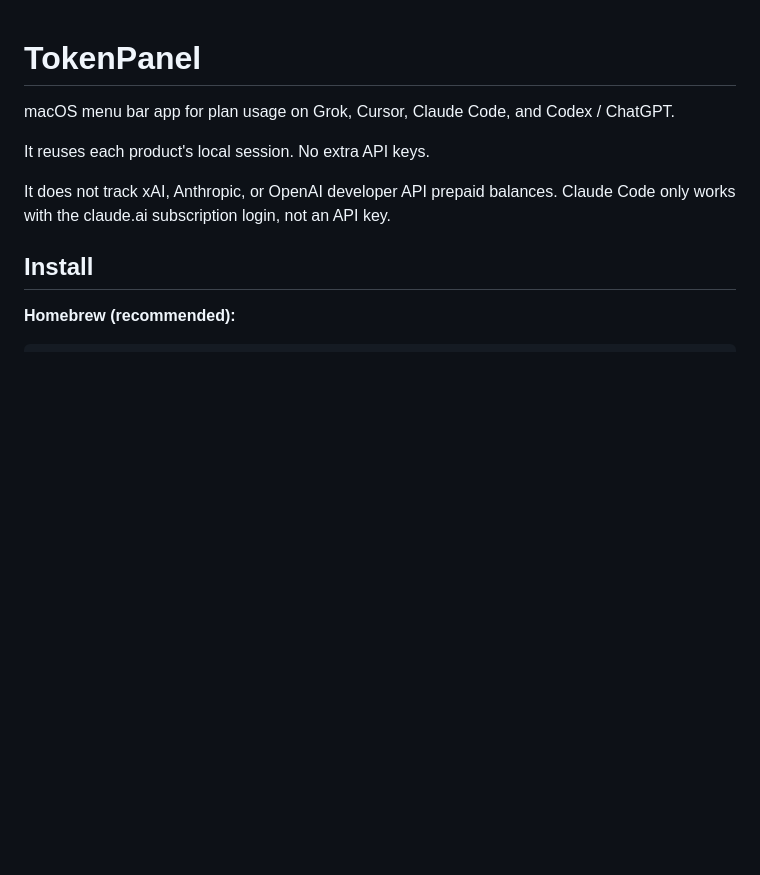
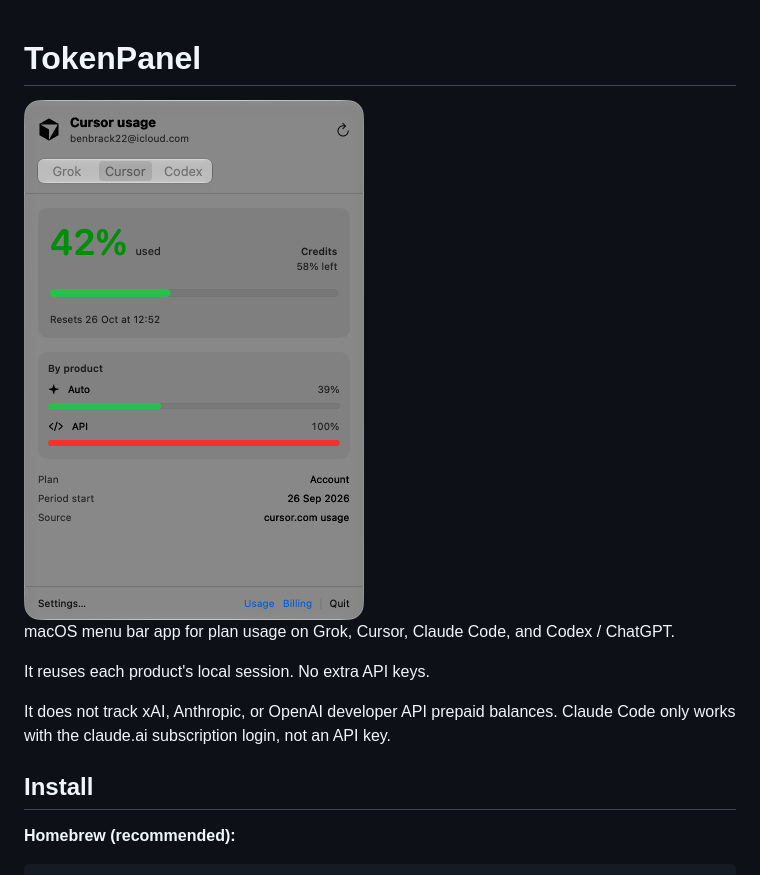
Before and after one commit to benbrackenbury/TokenPanel, a Markdown page: README.md, the part around the change. Drawn GitHub-style; pictures changed too: docs/screenshot.png (added); blank space fills up the shorter version.

Commit message:
docs: add a usage panel screenshot at the top of the README.
Co-authored-by: Cursor <cursoragent@cursor.com>

```diff
--- a/README.md
+++ b/README.md
@@ -1,4 +1,6 @@
 # TokenPanel
+
+<img src="docs/screenshot.png" width="340" alt="TokenPanel usage panel">
 
 macOS menu bar app for plan usage on Grok, Cursor, Claude Code, and Codex / ChatGPT.
 
```
